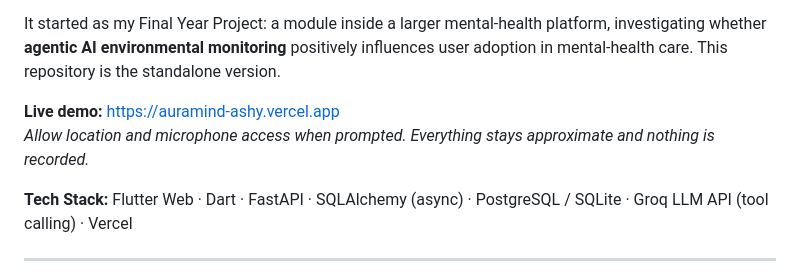
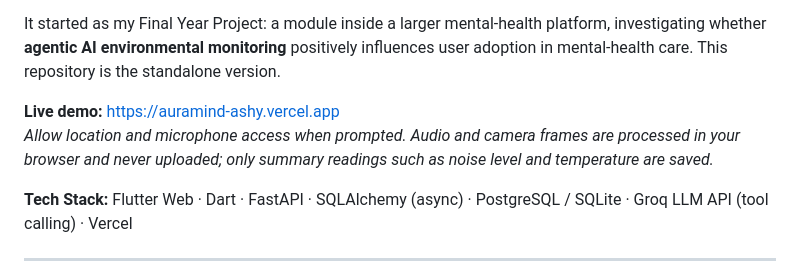
Before and after one commit to franc13e/AuraMind, a Markdown page: README.md, the part around the change. Rendered like a GitHub page.

Commit message:
Clarify what data the demo stores

```diff
--- a/README.md
+++ b/README.md
@@ -5,7 +5,7 @@ AuraMind watches the environment you're in (temperature, humidity, noise and lig
 It started as my Final Year Project: a module inside a larger mental-health platform, investigating whether **agentic AI environmental monitoring** positively influences user adoption in mental-health care. This repository is the standalone version.
 
 **Live demo:** https://auramind-ashy.vercel.app
-_Allow location and microphone access when prompted. Everything stays approximate and nothing is recorded._
+_Allow location and microphone access when prompted. Audio and camera frames are processed in your browser and never uploaded; only summary readings such as noise level and temperature are saved._
 
 **Tech Stack:** Flutter Web · Dart · FastAPI · SQLAlchemy (async) · PostgreSQL / SQLite · Groq LLM API (tool calling) · Vercel
 
```
